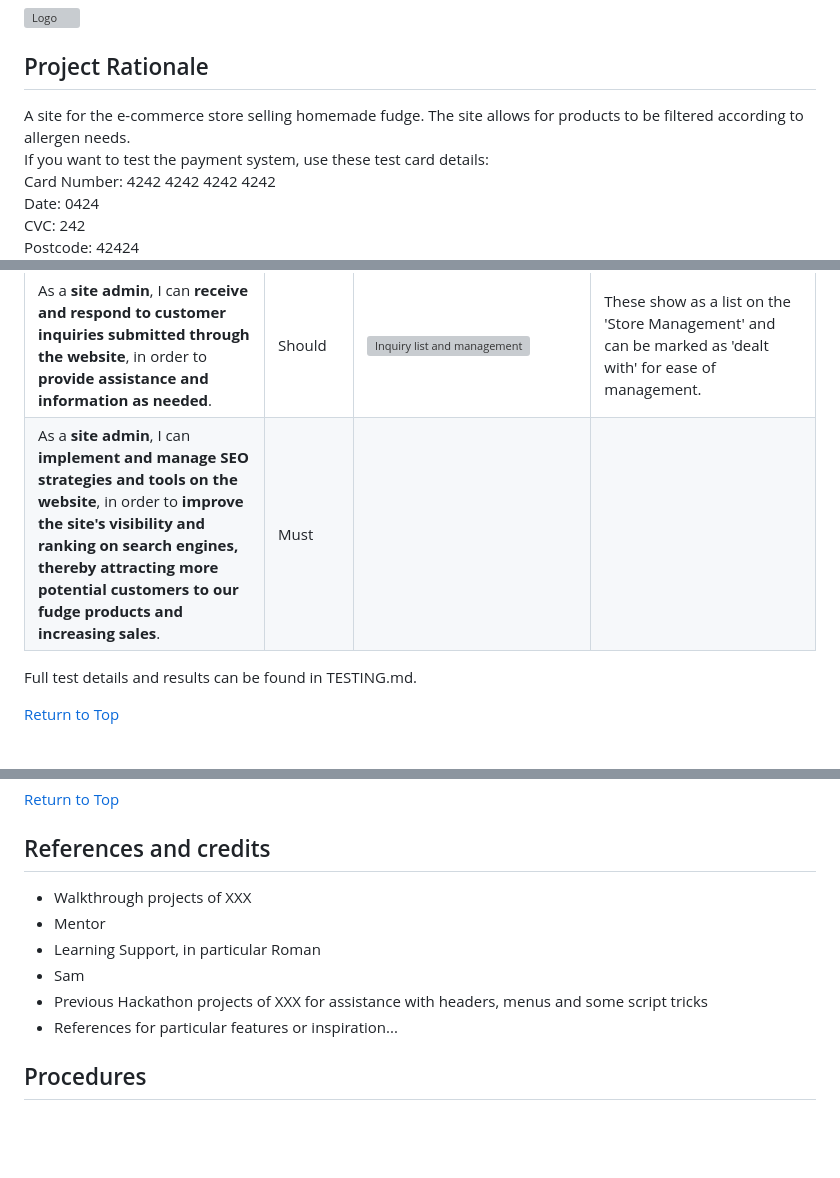
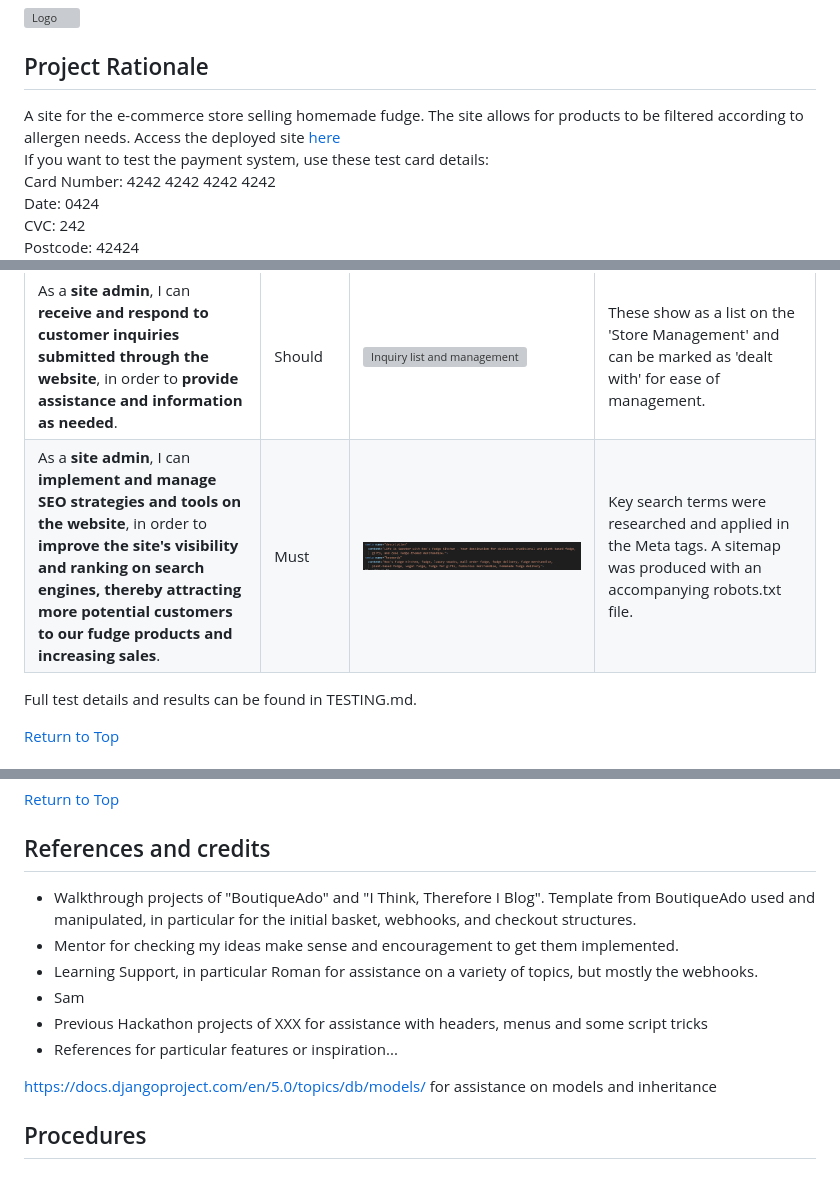
Before and after one commit to ajmccredie/fudge-kitchen, a Markdown page: README.md, 3 parts joined by grey strips. GitHub-like rendering; pictures changed too: static/images/READMEImages/seo-meta-tags.png (added); blank space fills up the shorter version; grey boxes are pictures that could not be loaded.

Commit message:
Fix attempt for allergens and dietary preferences. Add more content to readme and testing

```diff
--- a/README.md
+++ b/README.md
@@ -2,7 +2,7 @@
 ![Logo](static/images/READMEImages/logo.jpg)
 
 ## Project Rationale
-A site for the e-commerce store selling homemade fudge. The site allows for products to be filtered according to allergen needs.<br>
+A site for the e-commerce store selling homemade fudge. The site allows for products to be filtered according to allergen needs. Access the deployed site [here](https://roos-fudge-kitchen-9f7897dcad9e.herokuapp.com/) <br>
 If you want to test the payment system, use these test card details:<br>
 Card Number: 4242 4242 4242 4242<br>
 Date: 0424<br>
@@ -421,7 +419,7 @@ Guest flavours have been identified on the site for general use. In a real life
 | As a **site admin**, I can **send out monthly promotional emails to subscribers**, in order to **engage with my customers and promote new flavours and offers**. | Should | N/A | This could be set up as a future feature using an email mailout provider, or as an addition to the 'Store Management' |
 | As a **site admin**, I can **access a user-friendly admin interface**, in order to **efficiently manage the site**. | Must | ![Store Management Dashoboard](static/images/READMEImages/desktop-dashboard.png) | The 'Store Management' page allows easy access for site management. A small business owner can access the functionality they need to manage the site. |
 | As a **site admin**, I can **receive and respond to customer inquiries submitted through the website**, in order to **provide assistance and information as needed**. | Should | ![Inquiry list and management](static/images/READMEImages/user-inquiry-management.png) | These show as a list on the 'Store Management' and can be marked as 'dealt with' for ease of management. |
-| As a **site admin**, I can **implement and manage SEO strategies and tools on the website**, in order to **improve the site's visibility and ranking on search engines, thereby attracting more potential customers to our fudge products and increasing sales**. | Must |  |  |
+| As a **site admin**, I can **implement and manage SEO strategies and tools on the website**, in order to **improve the site's visibility and ranking on search engines, thereby attracting more potential customers to our fudge products and increasing sales**. | Must | ![Meta tags](static/images/READMEImages/seo-meta-tags.png)  | Key search terms were researched and applied in the Meta tags. A sitemap was produced with an accompanying robots.txt file.  |
 
 Full test details and results can be found in TESTING.md.
 
@@ -479,12 +477,14 @@ Full test details and results can be found in TESTING.md.
 [Return to Top](#roos-fudge-kitchen)
 
 ## References and credits
-- Walkthrough projects of XXX
-- Mentor
-- Learning Support, in particular Roman
+- Walkthrough projects of "BoutiqueAdo" and "I Think, Therefore I Blog". Template from BoutiqueAdo used and manipulated, in particular for the initial basket, webhooks, and checkout structures.
+- Mentor for checking my ideas make sense and encouragement to get them implemented.
+- Learning Support, in particular Roman for assistance on a variety of topics, but mostly the webhooks.
 - Sam
 - Previous Hackathon projects of XXX for assistance with headers, menus and some script tricks
 - References for particular features or inspiration...
+
+https://docs.djangoproject.com/en/5.0/topics/db/models/ for assistance on models and inheritance
 
 ## Procedures
 ### Prerequisites and installs
```
Also changed, not shown: other parts of README.md (+1 -3 lines), TESTING.md (+4 -9 lines), static/images/READMEImages/faq-js-check.png (added), static/images/READMEImages/seo-keyword-search1.png (added), static/images/READMEImages/seo-keyword-search2.png (added), static/images/READMEImages/seo-keyword-search3.png (added), static/images/READMEImages/story-html-checked.png (added), 2 other files.
